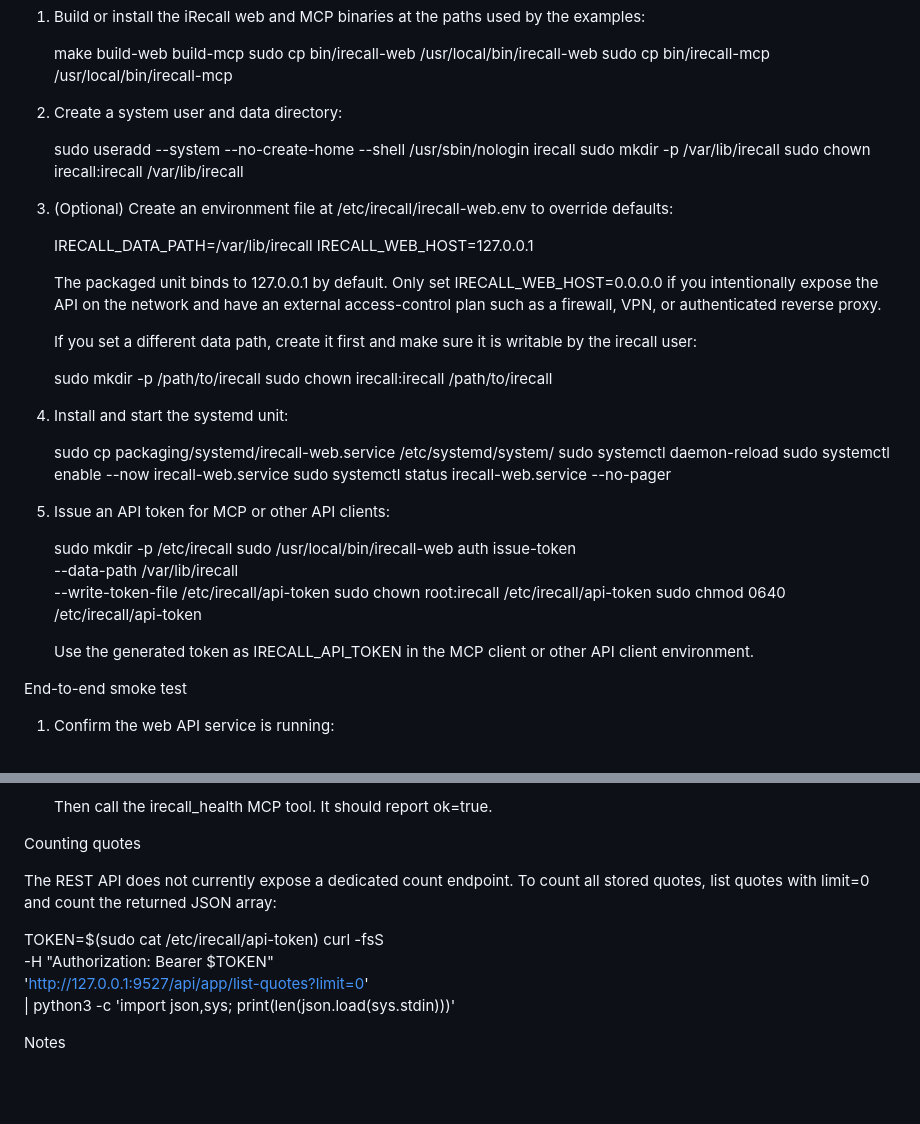
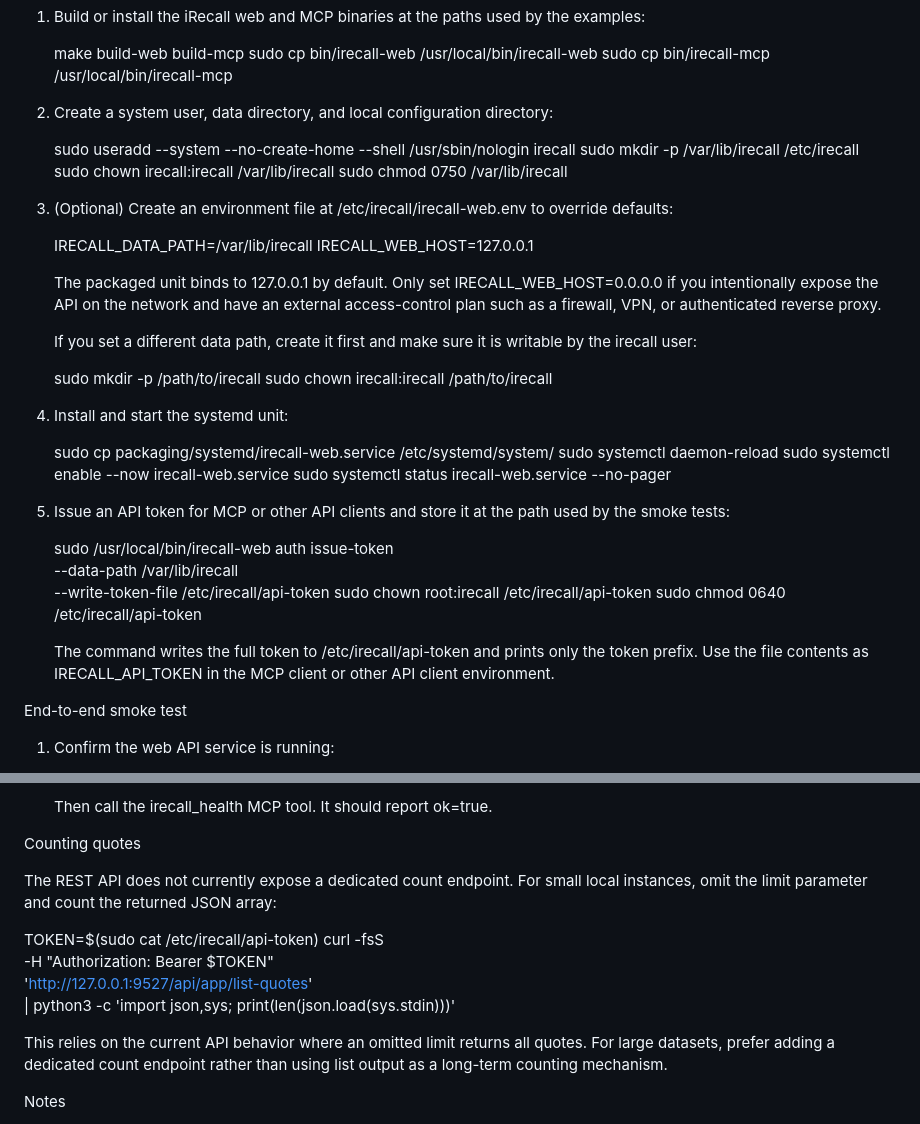
Before and after one commit to DemonGiggle/iRecall, a Markdown page: packaging/systemd/README.md, 2 parts joined by grey strips. Rendered like a GitHub page; blank space fills up the shorter version.

Commit message:
Address systemd operator review feedback

```diff
--- a/packaging/systemd/README.md
+++ b/packaging/systemd/README.md
@@ -8,11 +8,12 @@ This unit is intended for a headless local iRecall web API that MCP clients can
    sudo cp bin/irecall-web /usr/local/bin/irecall-web
    sudo cp bin/irecall-mcp /usr/local/bin/irecall-mcp
 
-2. Create a system user and data directory:
+2. Create a system user, data directory, and local configuration directory:
 
    sudo useradd --system --no-create-home --shell /usr/sbin/nologin irecall
-   sudo mkdir -p /var/lib/irecall
+   sudo mkdir -p /var/lib/irecall /etc/irecall
    sudo chown irecall:irecall /var/lib/irecall
+   sudo chmod 0750 /var/lib/irecall
 
 3. (Optional) Create an environment file at /etc/irecall/irecall-web.env to override defaults:
 
@@ -33,16 +34,15 @@ This unit is intended for a headless local iRecall web API that MCP clients can
    sudo systemctl enable --now irecall-web.service
    sudo systemctl status irecall-web.service --no-pager
 
-5. Issue an API token for MCP or other API clients:
+5. Issue an API token for MCP or other API clients and store it at the path used by the smoke tests:
 
-   sudo mkdir -p /etc/irecall
    sudo /usr/local/bin/irecall-web auth issue-token \
      --data-path /var/lib/irecall \
      --write-token-file /etc/irecall/api-token
    sudo chown root:irecall /etc/irecall/api-token
    sudo chmod 0640 /etc/irecall/api-token
 
-   Use the generated token as IRECALL_API_TOKEN in the MCP client or other API client environment.
+   The command writes the full token to /etc/irecall/api-token and prints only the token prefix. Use the file contents as IRECALL_API_TOKEN in the MCP client or other API client environment.
 
 End-to-end smoke test
 
@@ -86,13 +86,15 @@ End-to-end smoke test
 
 Counting quotes
 
-The REST API does not currently expose a dedicated count endpoint. To count all stored quotes, list quotes with limit=0 and count the returned JSON array:
+The REST API does not currently expose a dedicated count endpoint. For small local instances, omit the limit parameter and count the returned JSON array:
 
    TOKEN=$(sudo cat /etc/irecall/api-token)
    curl -fsS \
      -H "Authorization: Bearer $TOKEN" \
-     'http://127.0.0.1:9527/api/app/list-quotes?limit=0' \
+     'http://127.0.0.1:9527/api/app/list-quotes' \
      | python3 -c 'import json,sys; print(len(json.load(sys.stdin)))'
+
+This relies on the current API behavior where an omitted limit returns all quotes. For large datasets, prefer adding a dedicated count endpoint rather than using list output as a long-term counting mechanism.
 
 Notes
 
```
